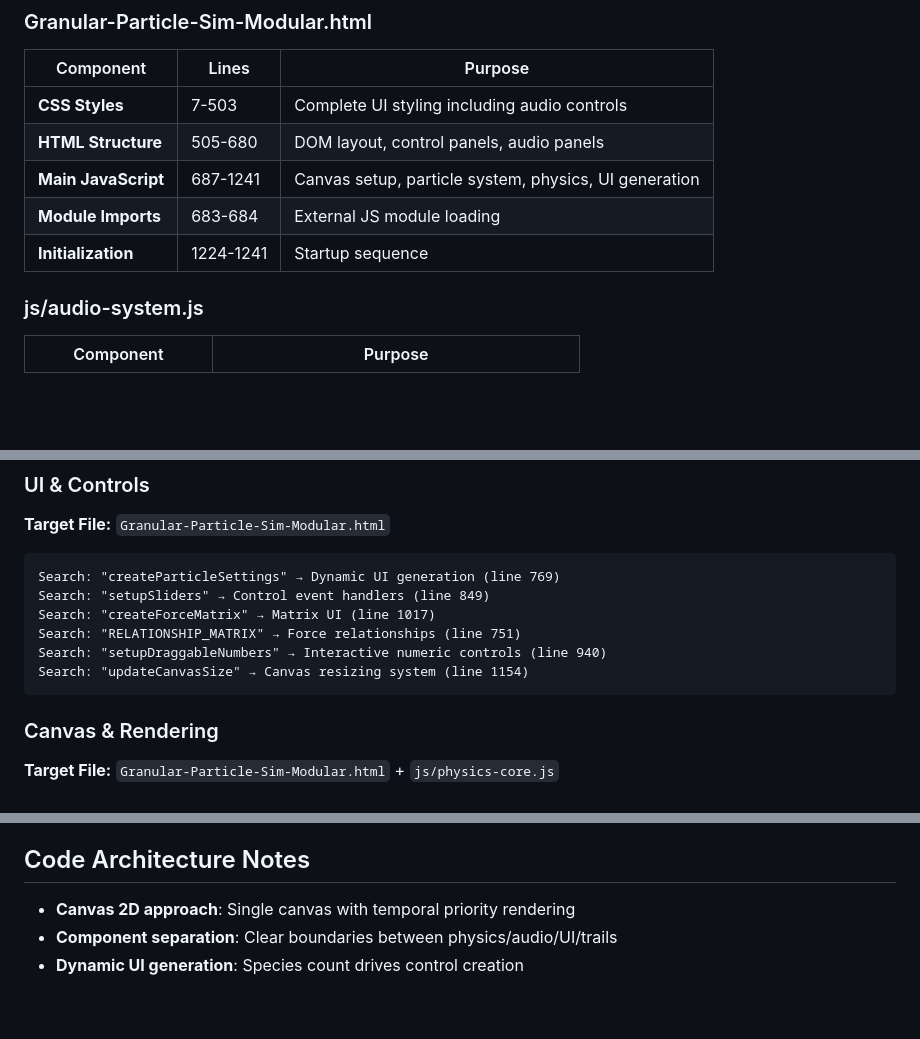
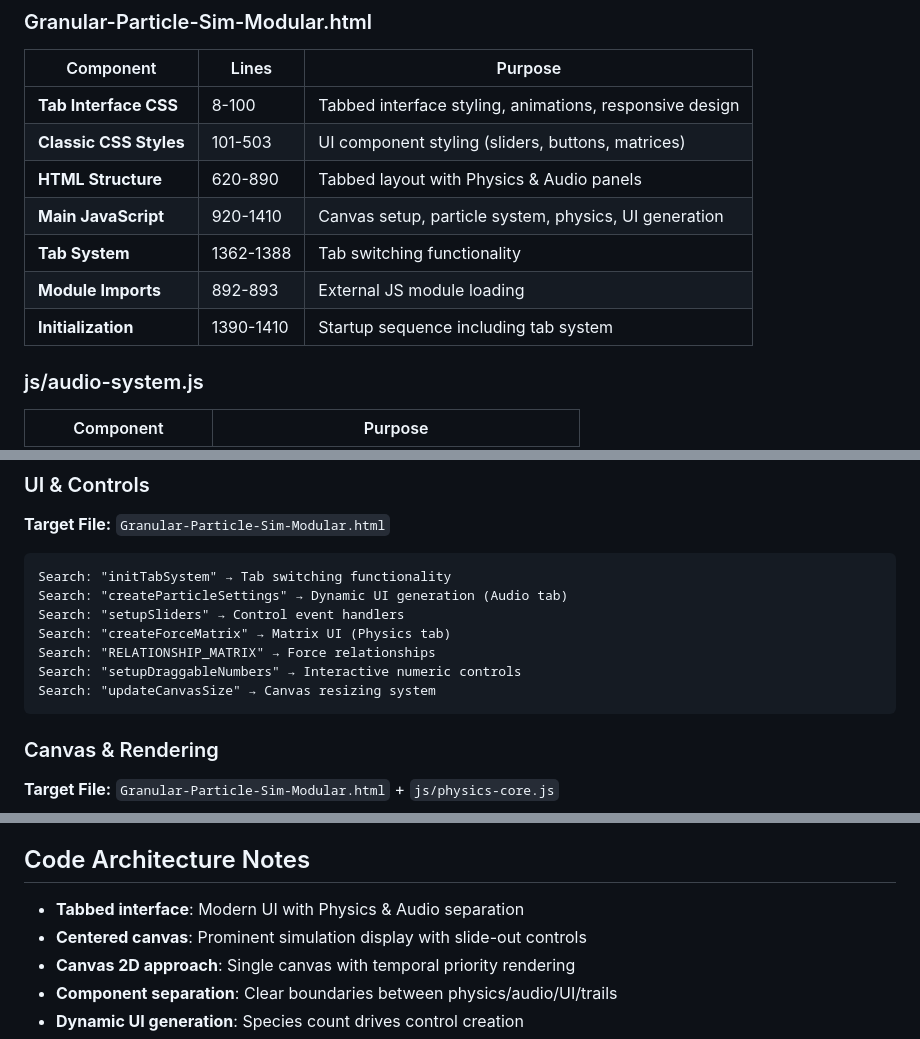
Before and after one commit to The-Soundery/Granular-Synth-Audio-Development, a Markdown page: PROJECT_MAP.md, 3 parts joined by grey strips. Rendered like a GitHub page; blank space fills up the shorter version.

````diff
--- a/PROJECT_MAP.md
+++ b/PROJECT_MAP.md
@@ -21,11 +21,13 @@
 ### Granular-Particle-Sim-Modular.html
 | Component | Lines | Purpose |
 |-----------|-------|---------|
-| **CSS Styles** | 7-503 | Complete UI styling including audio controls |
-| **HTML Structure** | 505-680 | DOM layout, control panels, audio panels |
-| **Main JavaScript** | 687-1241 | Canvas setup, particle system, physics, UI generation |
-| **Module Imports** | 683-684 | External JS module loading |
-| **Initialization** | 1224-1241 | Startup sequence |
+| **Tab Interface CSS** | 8-100 | Tabbed interface styling, animations, responsive design |
+| **Classic CSS Styles** | 101-503 | UI component styling (sliders, buttons, matrices) |
+| **HTML Structure** | 620-890 | Tabbed layout with Physics & Audio panels |
+| **Main JavaScript** | 920-1410 | Canvas setup, particle system, physics, UI generation |
+| **Tab System** | 1362-1388 | Tab switching functionality |
+| **Module Imports** | 892-893 | External JS module loading |
+| **Initialization** | 1390-1410 | Startup sequence including tab system |
 
 ### js/audio-system.js
 | Component | Purpose |
@@ -92,12 +98,13 @@ Search: "render()" → Temporal priority rendering pipeline
 ### UI & Controls
 **Target File:** `Granular-Particle-Sim-Modular.html`
 ```
-Search: "createParticleSettings" → Dynamic UI generation (line 769)
-Search: "setupSliders" → Control event handlers (line 849)
-Search: "createForceMatrix" → Matrix UI (line 1017)
-Search: "RELATIONSHIP_MATRIX" → Force relationships (line 751)
-Search: "setupDraggableNumbers" → Interactive numeric controls (line 940)
-Search: "updateCanvasSize" → Canvas resizing system (line 1154)
+Search: "initTabSystem" → Tab switching functionality
+Search: "createParticleSettings" → Dynamic UI generation (Audio tab)
+Search: "setupSliders" → Control event handlers
+Search: "createForceMatrix" → Matrix UI (Physics tab)
+Search: "RELATIONSHIP_MATRIX" → Force relationships
+Search: "setupDraggableNumbers" → Interactive numeric controls
+Search: "updateCanvasSize" → Canvas resizing system
 ```
 
 ### Canvas & Rendering
@@ -156,6 +163,8 @@ Project Root/
 
 ## Code Architecture Notes
 
+- **Tabbed interface**: Modern UI with Physics & Audio separation
+- **Centered canvas**: Prominent simulation display with slide-out controls
 - **Canvas 2D approach**: Single canvas with temporal priority rendering
 - **Component separation**: Clear boundaries between physics/audio/UI/trails
 - **Dynamic UI generation**: Species count drives control creation
````
Also changed, not shown: other parts of PROJECT_MAP.md (+38 -10 lines).
